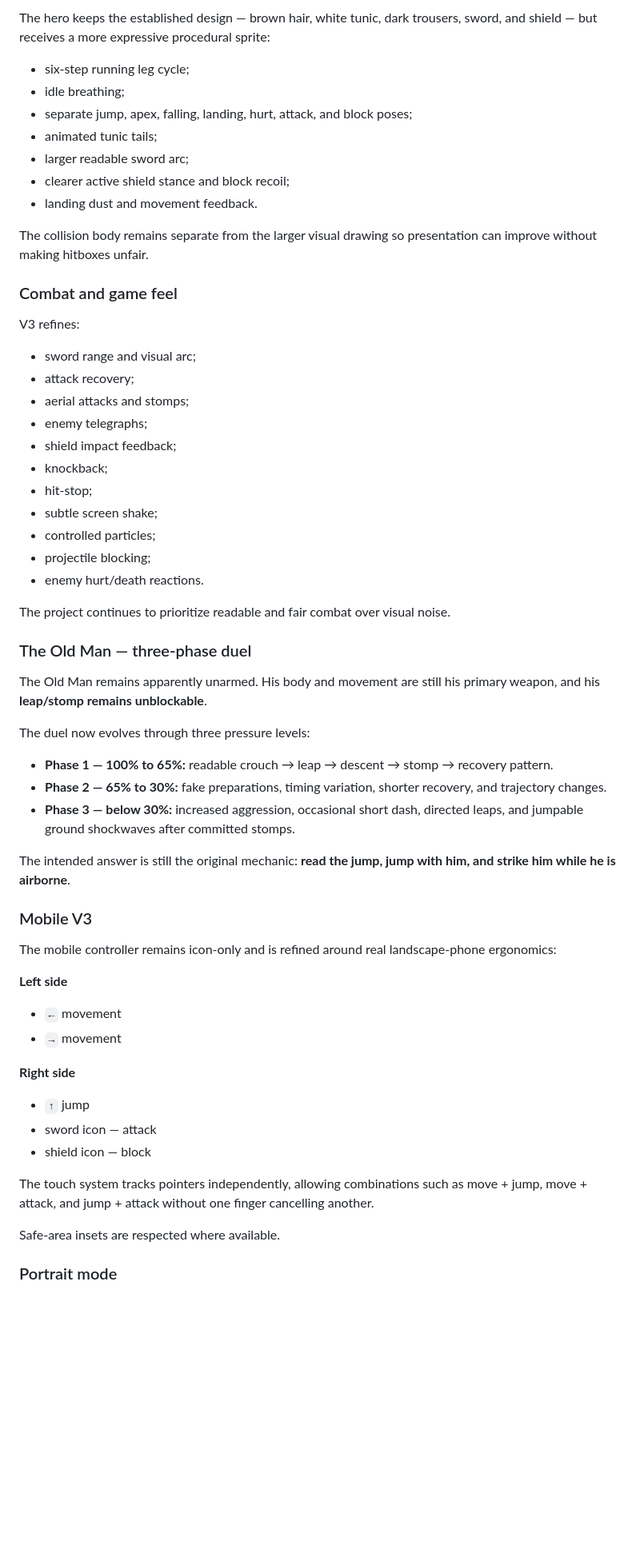
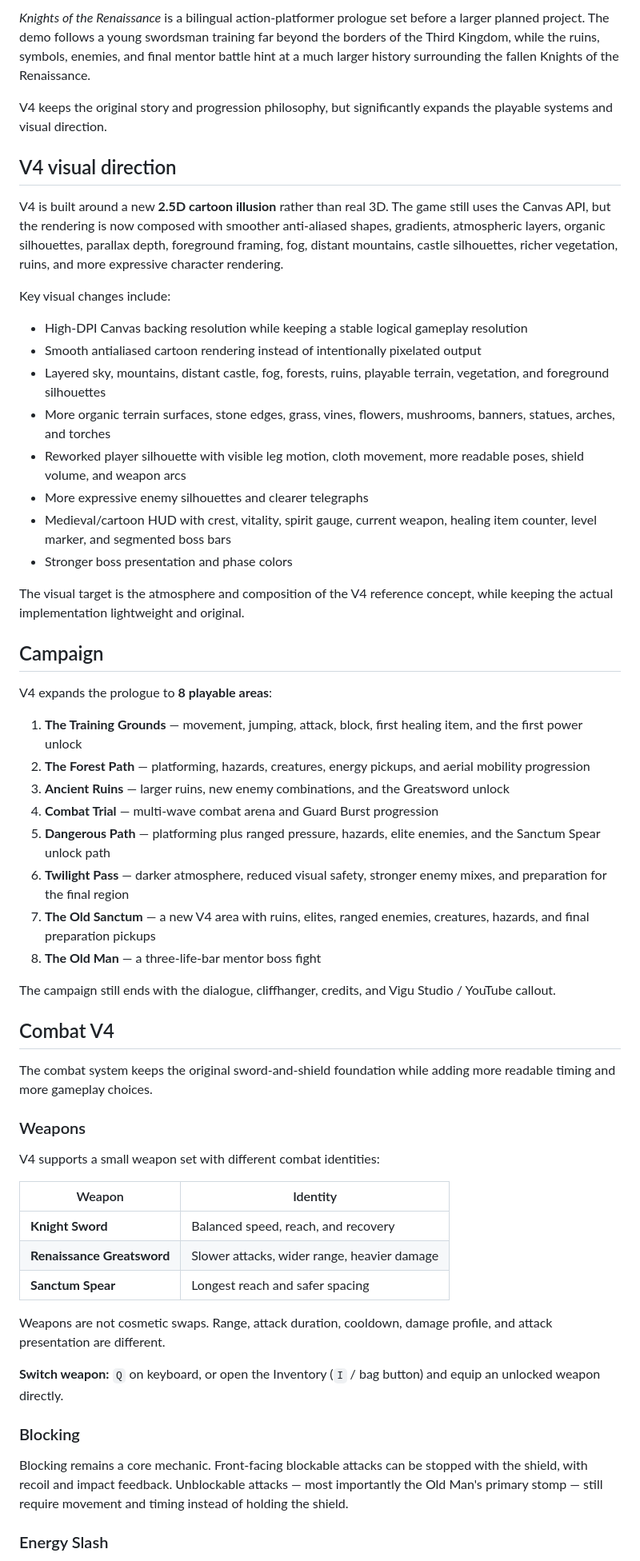
Before and after one commit to GustavoVitorS/Knights-of-the-Renaissance-V1.2, a Markdown page: README.md, the part around the change printed below. Shown: that part at 80% size. GitHub-like rendering; blank space fills up the shorter version.

```diff
--- a/README.md
+++ b/README.md
@@ -148,64 +126,61 @@ Enemy damage uses real two-dimensional overlap and attack hitboxes instead of ho
 
-The hero keeps the established design — brown hair, white tunic, dark trousers, sword, and shield — but receives a more expressive procedural sprite:
+*Knights of the Renaissance* is a bilingual action-platformer prologue set before a larger planned project. The demo follows a young swordsman training far beyond the borders of the Third Kingdom, while the ruins, symbols, enemies, and final mentor battle hint at a much larger history surrounding the fallen Knights of the Renaissance.
 
-- six-step running leg cycle;
-- idle breathing;
-- separate jump, apex, falling, landing, hurt, attack, and block poses;
-- animated tunic tails;
-- larger readable sword arc;
-- clearer active shield stance and block recoil;
-- landing dust and movement feedback.
+V4 keeps the original story and progression philosophy, but significantly expands the playable systems and visual direction.
 
-The collision body remains separate from the larger visual drawing so presentation can improve without making hitboxes unfair.
+## V4 visual direction
 
-### Combat and game feel
+V4 is built around a new **2.5D cartoon illusion** rather than real 3D. The game still uses the Canvas API, but the rendering is now composed with smoother anti-aliased shapes, gradients, atmospheric layers, organic silhouettes, parallax depth, foreground framing, fog, distant mountains, castle silhouettes, richer vegetation, ruins, and more expressive character rendering.
 
-V3 refines:
+Key visual changes include:
 
-- sword range and visual arc;
-- attack recovery;
-- aerial attacks and stomps;
-- enemy telegraphs;
-- shield impact feedback;
-- knockback;
-- hit-stop;
-- subtle screen shake;
-- controlled particles;
-- projectile blocking;
-- enemy hurt/death reactions.
+- High-DPI Canvas backing resolution while keeping a stable logical gameplay resolution
+- Smooth antialiased cartoon rendering instead of intentionally pixelated output
+- Layered sky, mountains, distant castle, fog, forests, ruins, playable terrain, vegetation, and foreground silhouettes
+- More organic terrain surfaces, stone edges, grass, vines, flowers, mushrooms, banners, statues, arches, and torches
+- Reworked player silhouette with visible leg motion, cloth movement, more readable poses, shield volume, and weapon arcs
+- More expressive enemy silhouettes and clearer telegraphs
+- Medieval/cartoon HUD with crest, vitality, spirit gauge, current weapon, healing item counter, level marker, and segmented boss bars
+- Stronger boss presentation and phase colors
 
-The project continues to prioritize readable and fair combat over visual noise.
+The visual target is the atmosphere and composition of the V4 reference concept, while keeping the actual implementation lightweight and original.
 
-### The Old Man — three-phase duel
+## Campaign
 
-The Old Man remains apparently unarmed. His body and movement are still his primary weapon, and his **leap/stomp remains unblockable**.
+V4 expands the prologue to **8 playable areas**:
 
-The duel now evolves through three pressure levels:
+1. **The Training Grounds** — movement, jumping, attack, block, first healing item, and the first power unlock
+2. **The Forest Path** — platforming, hazards, creatures, energy pickups, and aerial mobility progression
+3. **Ancient Ruins** — larger ruins, new enemy combinations, and the Greatsword unlock
+4. **Combat Trial** — multi-wave combat arena and Guard Burst progression
+5. **Dangerous Path** — platforming plus ranged pressure, hazards, elite enemies, and the Sanctum Spear unlock path
+6. **Twilight Pass** — darker atmosphere, reduced visual safety, stronger enemy mixes, and preparation for the final region
+7. **The Old Sanctum** — a new V4 area with ruins, elites, ranged enemies, creatures, hazards, and final preparation pickups
+8. **The Old Man** — a three-life-bar mentor boss fight
 
-- **Phase 1 — 100% to 65%:** readable crouch → leap → descent → stomp → recovery pattern.
-- **Phase 2 — 65% to 30%:** fake preparations, timing variation, shorter recovery, and trajectory changes.
-- **Phase 3 — below 30%:** increased aggression, occasional short dash, directed leaps, and jumpable ground shockwaves after committed stomps.
+The campaign still ends with the dialogue, cliffhanger, credits, and Vigu Studio / YouTube callout.
 
-The intended answer is still the original mechanic: **read the jump, jump with him, and strike him while he is airborne**.
+## Combat V4
 
-### Mobile V3
+The combat system keeps the original sword-and-shield foundation while adding more readable timing and more gameplay choices.
 
-The mobile controller remains icon-only and is refined around real landscape-phone ergonomics:
+### Weapons
 
-**Left side**
+V4 supports a small weapon set with different combat identities:
 
-- `←` movement
-- `→` movement
+| Weapon | Identity |
+| --- | --- |
+| **Knight Sword** | Balanced speed, reach, and recovery |
+| **Renaissance Greatsword** | Slower attacks, wider range, heavier damage |
+| **Sanctum Spear** | Longest reach and safer spacing |
 
-**Right side**
+Weapons are not cosmetic swaps. Range, attack duration, cooldown, damage profile, and attack presentation are different.
 
-- `↑` jump
-- sword icon — attack
-- shield icon — block
+**Switch weapon:** `Q` on keyboard, or open the Inventory (`I` / bag button) and equip an unlocked weapon directly.
 
-The touch system tracks pointers independently, allowing combinations such as move + jump, move + attack, and jump + attack without one finger cancelling another.
+### Blocking
 
-Safe-area insets are respected where available.
+Blocking remains a core mechanic. Front-facing blockable attacks can be stopped with the shield, with recoil and impact feedback. Unblockable attacks — most importantly the Old Man's primary stomp — still require movement and timing instead of holding the shield.
 
-### Portrait mode
+### Energy Slash
 
```
Also changed, not shown: other parts of README.md (+313 -221 lines), preview-v4-desktop.png (added), preview-v4-mobile.png (added), 4 other files.
